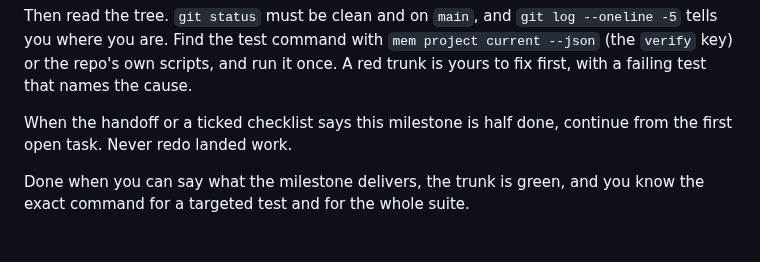
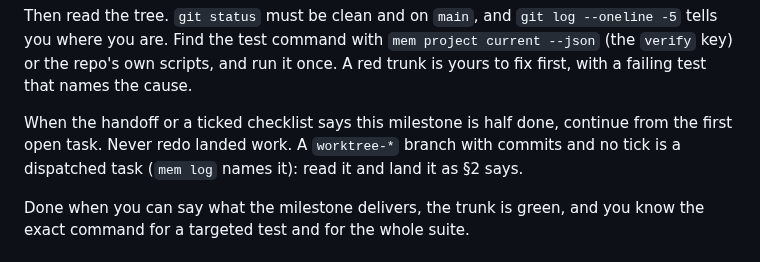
Before and after one commit to saifulapm/workflow, a Markdown page: skills/orchestrate/SKILL.md, the part around one of its changes. GitHub-like rendering.

```diff
--- a/skills/orchestrate/SKILL.md
+++ b/skills/orchestrate/SKILL.md
@@ -37,7 +37,9 @@ current --json` (the `verify` key) or the repo's own scripts, and run it once.
 A red trunk is yours to fix first, with a failing test that names the cause.
 
 When the handoff or a ticked checklist says this milestone is half done,
-continue from the first open task. Never redo landed work.
+continue from the first open task. Never redo landed work. A `worktree-*`
+branch with commits and no tick is a dispatched task (`mem log` names it):
+read it and land it as §2 says.
 
 Done when you can say what the milestone delivers, the trunk is green, and
 you know the exact command for a targeted test and for the whole suite.
```
Also changed, not shown: other parts of skills/orchestrate/SKILL.md (+16 -5 lines), skills/diagnose/SKILL.md (+2 -2 lines).
